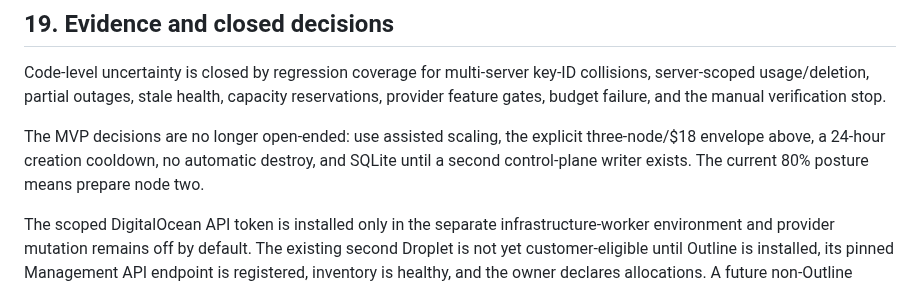
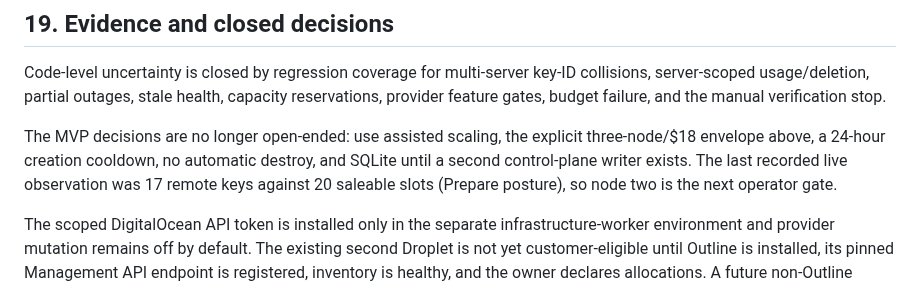
Before and after one commit to minthanthtoo/aurix-telegram-bot, a Markdown page: docs/AUTOSCALE_ARCHITECTURE_AND_RUNBOOK.md, the part around the change. Drawn GitHub-style.

Commit message:
clarify recorded fleet posture

```diff
--- a/docs/AUTOSCALE_ARCHITECTURE_AND_RUNBOOK.md
+++ b/docs/AUTOSCALE_ARCHITECTURE_AND_RUNBOOK.md
@@ -438,8 +438,9 @@ stop.
 
 The MVP decisions are no longer open-ended: use assisted scaling, the explicit
 three-node/$18 envelope above, a 24-hour creation cooldown, no automatic destroy,
-and SQLite until a second control-plane writer exists. The current 80% posture
-means prepare node two.
+and SQLite until a second control-plane writer exists. The last recorded live
+observation was 17 remote keys against 20 saleable slots (Prepare posture), so
+node two is the next operator gate.
 
 The scoped DigitalOcean API token is installed only in the separate
 infrastructure-worker environment and provider mutation remains off by default.
```
